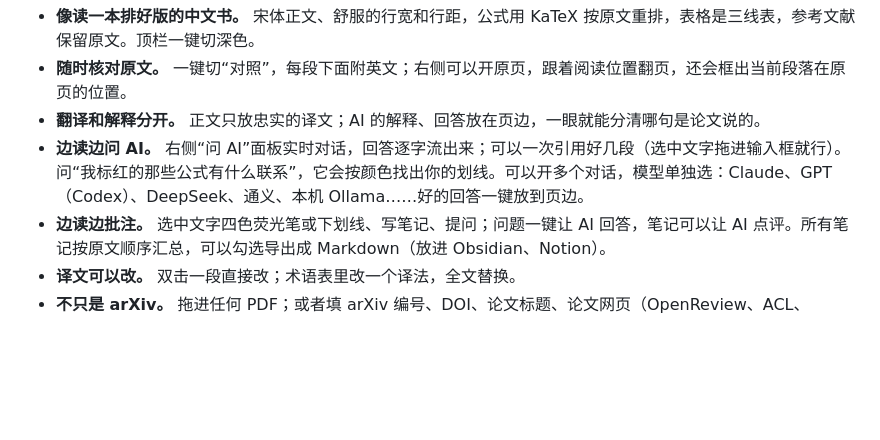
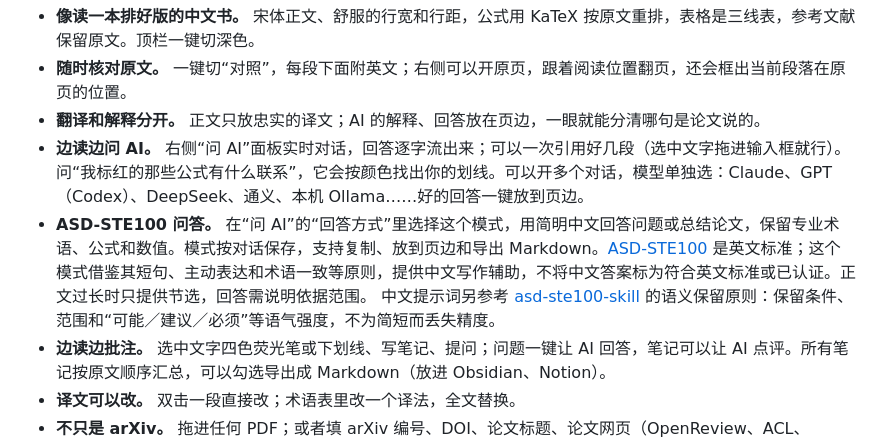
Before and after one commit to 88lin/easyread, a Markdown page: README.md, the part around the change. Drawn GitHub-style; blank space fills up the shorter version.

```diff
--- a/README.md
+++ b/README.md
@@ -25,6 +25,8 @@
 - **随时核对原文。** 一键切“对照”，每段下面附英文；右侧可以开原页，跟着阅读位置翻页，还会框出当前段落在原页的位置。
 - **翻译和解释分开。** 正文只放忠实的译文；AI 的解释、回答放在页边，一眼就能分清哪句是论文说的。
 - **边读边问 AI。** 右侧“问 AI”面板实时对话，回答逐字流出来；可以一次引用好几段（选中文字拖进输入框就行）。问“我标红的那些公式有什么联系”，它会按颜色找出你的划线。可以开多个对话，模型单独选：Claude、GPT（Codex）、DeepSeek、通义、本机 Ollama……好的回答一键放到页边。
+- **ASD-STE100 问答。** 在“问 AI”的“回答方式”里选择这个模式，用简明中文回答问题或总结论文，保留专业术语、公式和数值。模式按对话保存，支持复制、放到页边和导出 Markdown。[ASD-STE100](https://www.asd-ste100.org/STE_faq.html) 是英文标准；这个模式借鉴其短句、主动表达和术语一致等原则，提供中文写作辅助，不将中文答案标为符合英文标准或已认证。正文过长时只提供节选，回答需说明依据范围。
+  中文提示词另参考 [asd-ste100-skill](https://github.com/danyuchn/asd-ste100-skill) 的语义保留原则：保留条件、范围和“可能／建议／必须”等语气强度，不为简短而丢失精度。
 - **边读边批注。** 选中文字四色荧光笔或下划线、写笔记、提问；问题一键让 AI 回答，笔记可以让 AI 点评。所有笔记按原文顺序汇总，可以勾选导出成 Markdown（放进 Obsidian、Notion）。
 - **译文可以改。** 双击一段直接改；术语表里改一个译法，全文替换。
 - **不只是 arXiv。** 拖进任何 PDF；或者填 arXiv 编号、DOI、论文标题、论文网页（OpenReview、ACL、NeurIPS、bioRxiv、PMC、期刊页面），自动找到公开的 PDF 并补全作者、年份、出处。
```
Also changed, not shown: docs/images/ste100-chat.jpg (added), 11 other files.
